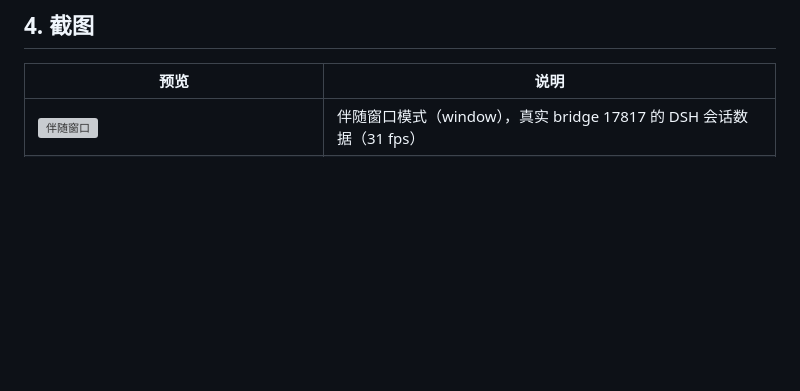
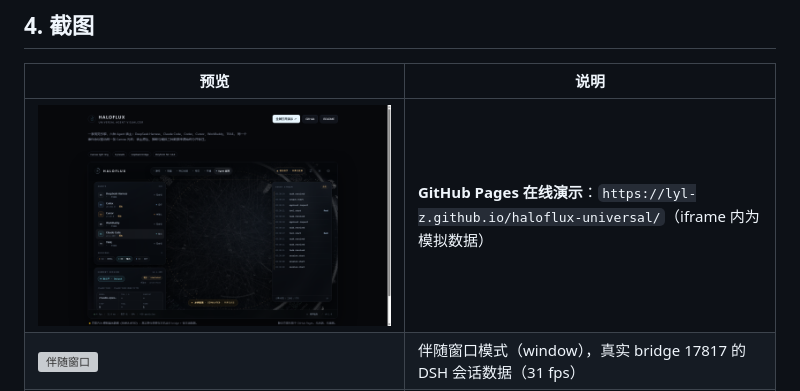
Before and after one commit to LYL-Z/haloflux-universal, a Markdown page: README.md, the part around the change. GitHub-like rendering; pictures changed too: screenshots/pages-landing.png (added); blank space fills up the shorter version; grey boxes are pictures that could not be loaded.

Commit message:
docs: add GitHub Pages demo screenshots and live-demo links

```diff
--- a/README.md
+++ b/README.md
@@ -79,6 +79,7 @@ powershell -NoProfile -ExecutionPolicy Bypass -File scripts\install-adapters.ps1
 
 | 预览 | 说明 |
 |---|---|
+| ![GitHub Pages 在线演示](screenshots/pages-landing.png) | **GitHub Pages 在线演示**：`https://lyl-z.github.io/haloflux-universal/`（iframe 内为模拟数据） |
 | ![伴随窗口](screenshots/bridge-window.png) | 伴随窗口模式（window），真实 bridge 17817 的 DSH 会话数据（31 fps） |
 | ![紧凑模式](screenshots/visual-compact.png) | 紧凑模式（320×320） |
 | ![Agent 监控](screenshots/preset-agent-monitor.png) | `agent-monitor` 预设（模拟数据，UI 明确标注 SIMULATED） |
```
Also changed, not shown: README.en.md (+1 -0 lines), 1 other file.
